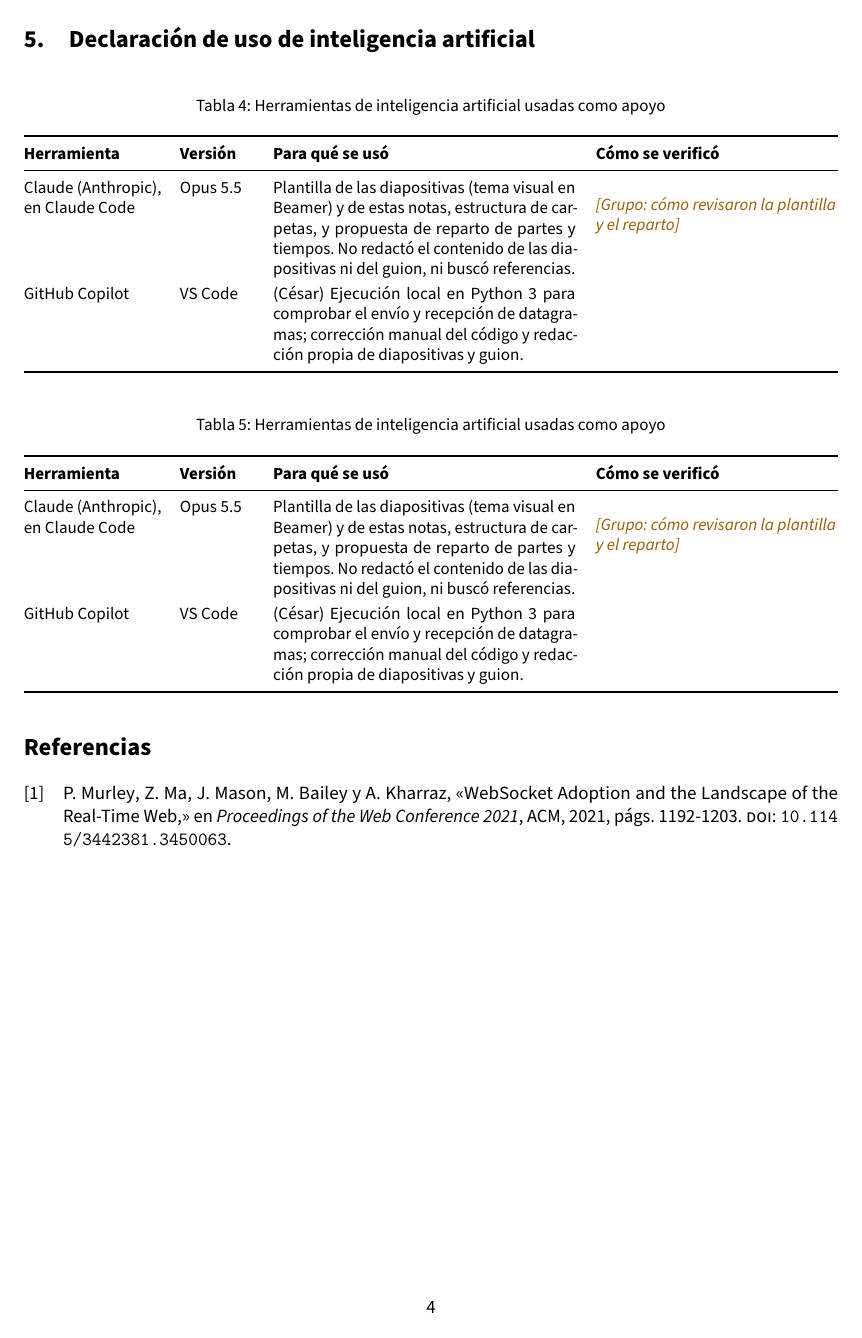
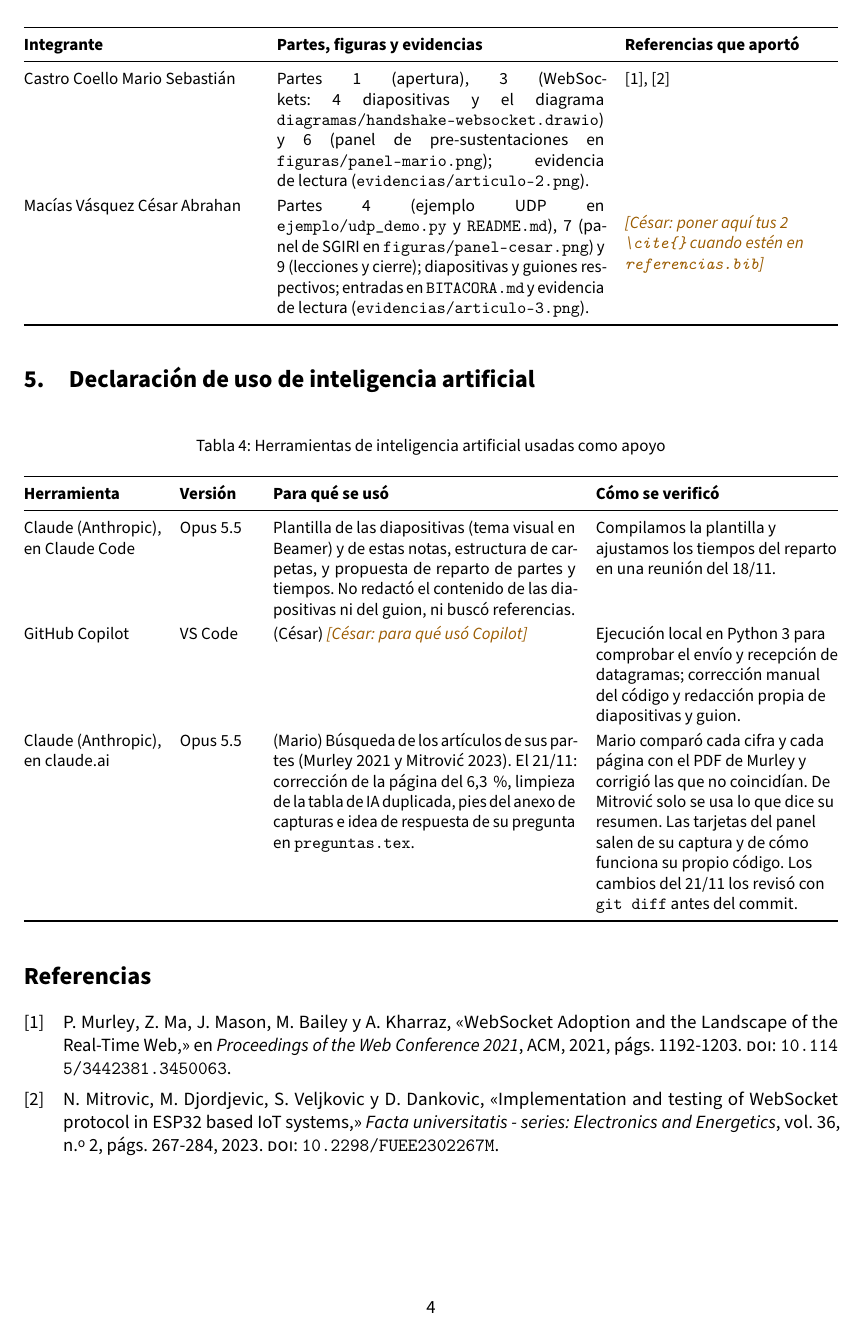
Before and after one commit to reyshadow0/isr701-exp-1, a LaTeX document (notas.tex): page 4 of 5. Compiled offline with pdfLaTeX.

Commit message:
tu mensaje, en tus palabras, sobre qué cerraste hoy

```diff
--- a/notas.tex
+++ b/notas.tex
@@ -124,7 +124,7 @@ preguntas cualquiera de los tres responde sobre cualquier parte.
   \bottomrule
   \endlastfoot
   \nombreCompleto{erwin} & \pend{Erwin}{} & \pend{Erwin}{}\\
-  \nombreCompleto{mario} & \pend{Mario}{} & \pend{Mario}{}\\
+  \nombreCompleto{mario} & Partes 1 (apertura), 3 (WebSockets: 4 diapositivas y el diagrama \texttt{diagramas/handshake-websocket.drawio}) y 6 (panel de pre-sustentaciones en \texttt{figuras/panel-mario.png}); evidencia de lectura (\texttt{evidencias/articulo-2.png}). & \cite{Murley2021}, \cite{Mitrovic2023}\\
   \nombreCompleto{cesar} & Partes 4 (ejemplo UDP en \texttt{ejemplo/udp\_demo.py} y \texttt{README.md}), 7 (panel de SGIRI en \texttt{figuras/panel-cesar.png}) y 9 (lecciones y cierre); diapositivas y guiones respectivos; entradas en \texttt{BITACORA.md} y evidencia de lectura (\texttt{evidencias/articulo-3.png}). & \pend{César}{poner aquí tus 2 \texttt{\textbackslash cite\{\}} cuando estén en \texttt{referencias.bib}}\\
 \end{xltabular}}
 
@@ -150,38 +150,19 @@ preguntas cualquiera de los tres responde sobre cualquier parte.
   Plantilla de las diapositivas (tema visual en Beamer) y de estas notas, estructura de carpetas,
   y propuesta de reparto de partes y tiempos. No redactó el contenido de las diapositivas ni del
   guion, ni buscó referencias. &
-  \pend{Grupo}{cómo revisaron la plantilla y el reparto}\\
+  Compilamos la plantilla y ajustamos los tiempos del reparto en una reunión del 18/11.\\
   GitHub Copilot & VS Code &
-  (César) Ejecución local en Python 3 para comprobar el envío y recepción de datagramas; corrección manual del código y redacción propia de diapositivas y guion.\\
-
+  (César) \pend{César}{para qué usó Copilot} &
+  Ejecución local en Python 3 para comprobar el envío y recepción de datagramas; corrección manual del código y redacción propia de diapositivas y guion.\\
+  Claude (Anthropic), en claude.ai & Opus 5.5 &
+  (Mario) Búsqueda de los artículos de sus partes (Murley 2021 y Mitrović 2023).
+  El 21/11: corrección de la página del 6,3\,\%, limpieza de la tabla de IA
+  duplicada, pies del anexo de capturas e idea de respuesta de su pregunta en \texttt{preguntas.tex}. &
+  Mario comparó cada cifra y cada página con el PDF de Murley y corrigió las que no coincidían. De
+  Mitrović solo se usa lo que dice su resumen. Las tarjetas del panel salen de su captura y de cómo
+  funciona su propio código. Los cambios del 21/11 los revisó con \texttt{git diff} antes del commit.\\
 \end{xltabular}}
 
-%\section{Declaración de uso de inteligencia artificial}
-
-% Una fila por cada uso real, de cada integrante, escrita por el grupo.
-% xltabular: la tabla puede partirse entre páginas y repite el encabezado.
-{\small\renewcommand{\arraystretch}{1.2}
-\begin{xltabular}{\textwidth}{@{}>{\raggedright\arraybackslash}p{2.8cm}>{\raggedright\arraybackslash}p{1.5cm}X>{\raggedright\arraybackslash}p{5.0cm}@{}}
-  \caption{Herramientas de inteligencia artificial usadas como apoyo}\label{tab:declaracion-ia}\\
-  \toprule
-  \textbf{Herramienta} & \textbf{Versión} & \textbf{Para qué se usó} & \textbf{Cómo se verificó}\\
-  \midrule
-  \endfirsthead
-  \toprule
-  \textbf{Herramienta} & \textbf{Versión} & \textbf{Para qué se usó} & \textbf{Cómo se verificó}\\
-  \midrule
-  \endhead
-  \bottomrule
-  \endlastfoot
-  Claude (Anthropic), en Claude Code & Opus 5.5 &
-  Plantilla de las diapositivas (tema visual en Beamer) y de estas notas, estructura de carpetas,
-  y propuesta de reparto de partes y tiempos. No redactó el contenido de las diapositivas ni del
-  guion, ni buscó referencias. &
-  \pend{Grupo}{cómo revisaron la plantilla y el reparto}\\
-  GitHub Copilot & VS Code &
-  (César) Ejecución local en Python 3 para comprobar el envío y recepción de datagramas; corrección manual del código y redacción propia de diapositivas y guion.\\
-
-  \end{xltabular}}
 \printbibliography[heading=bibintoc, title={Referencias}]
 
 % ---------------- Anexos ----------------
```
Also changed, not shown: BITACORA.md (+1 -0 lines), contenido/diapositivas/01-apertura.tex (+1 -1 lines), contenido/diapositivas/08-comparacion.tex (+3 -3 lines), contenido/notas/01-apertura.tex (+2 -2 lines), contenido/notas/preguntas.tex (+2 -1 lines), notas.pdf, notas.tex (6 more changed lines).
